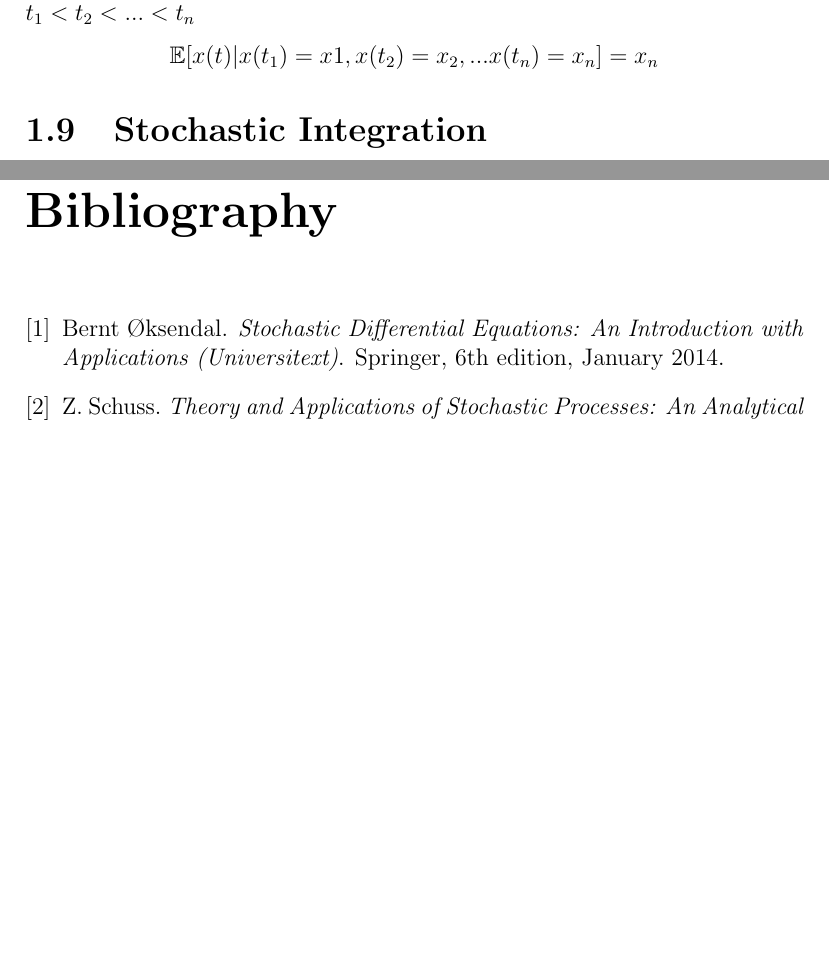
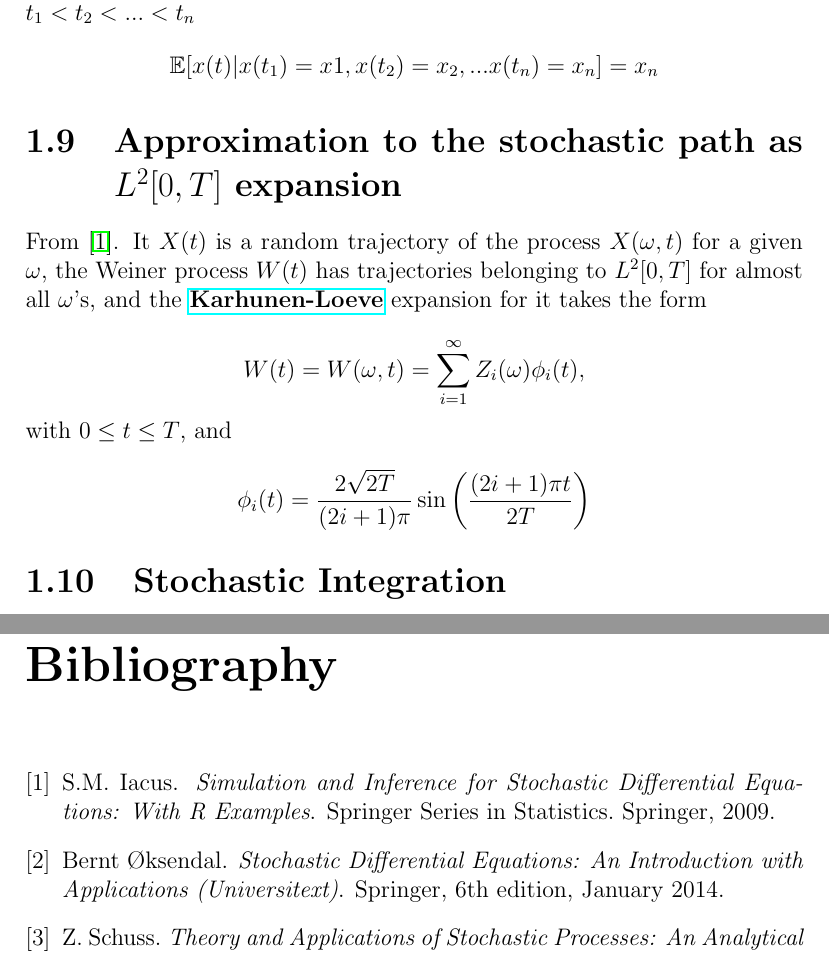
Before and after one commit to ofirENS/GeneralTheory, a LaTeX document (Stochastic Proccesses/stochasticProcesses.tex): two parts of pages 5 and 11 of 11 before the commit and two parts of pages 5 and 12 of 12 after it, joined at a grey line, cut so that both start at the same text, the shorter picture padded with empty space. Compiled offline with pdfLaTeX.

Commit message:
added theory of stochastic processes expansion

```diff
--- a/Stochastic Proccesses/stochasticProcesses.tex
+++ b/Stochastic Proccesses/stochasticProcesses.tex
@@ -93,6 +93,16 @@ A martingale is a stochastic process $ x(t)$ with $\mathbb{E}|x(t)|<\infty$ ,$\f
 \mathbb{E}[x(t)|x(t_1)=x1,x(t_2)=x_2,...x(t_n)=x_n]=x_n
 \end{equation*}
 
+\section{Approximation to the stochastic path as $L^2[0,T]$ expansion}
+From \cite{iacus2009simulation}. It $X(t)$ is a random trajectory of the process $X(\omega, t)$ for a given $\omega$, the Weiner process $W(t)$ has trajectories belonging to $L^2[0,T]$ for almost all $\omega$'s, and the \textbf{\href{http://en.wikipedia.org/wiki/Karhunen-Loeve_theorem}{Karhunen-Loeve}} expansion for it takes the form
+
+\begin{equation*}
+W(t)=W(\omega,t)= \sum_{i=1}^\infty Z_i(\omega)\phi_i(t),
+\end{equation*}
+with $0\leq t \leq T$, and
+\begin{equation*}
+\phi_i(t) = \frac{2\sqrt{2T}}{(2i+1)\pi} \sin \left(\frac{(2i+1)\pi t}{2T} \right)
+\end{equation*}
 
 \section{Stochastic Integration}
 For an arbitrary function of time $G(t')$ and a Weiner process $W(t)$, the stochastic integral
```
Also changed, not shown: Stochastic Proccesses/stochasticProcessesBibliography.bib (+11 -0 lines), Stochastic Proccesses/stochasticProcesses.bbl, Stochastic Proccesses/stochasticProcesses.pdf, 5 other files.
